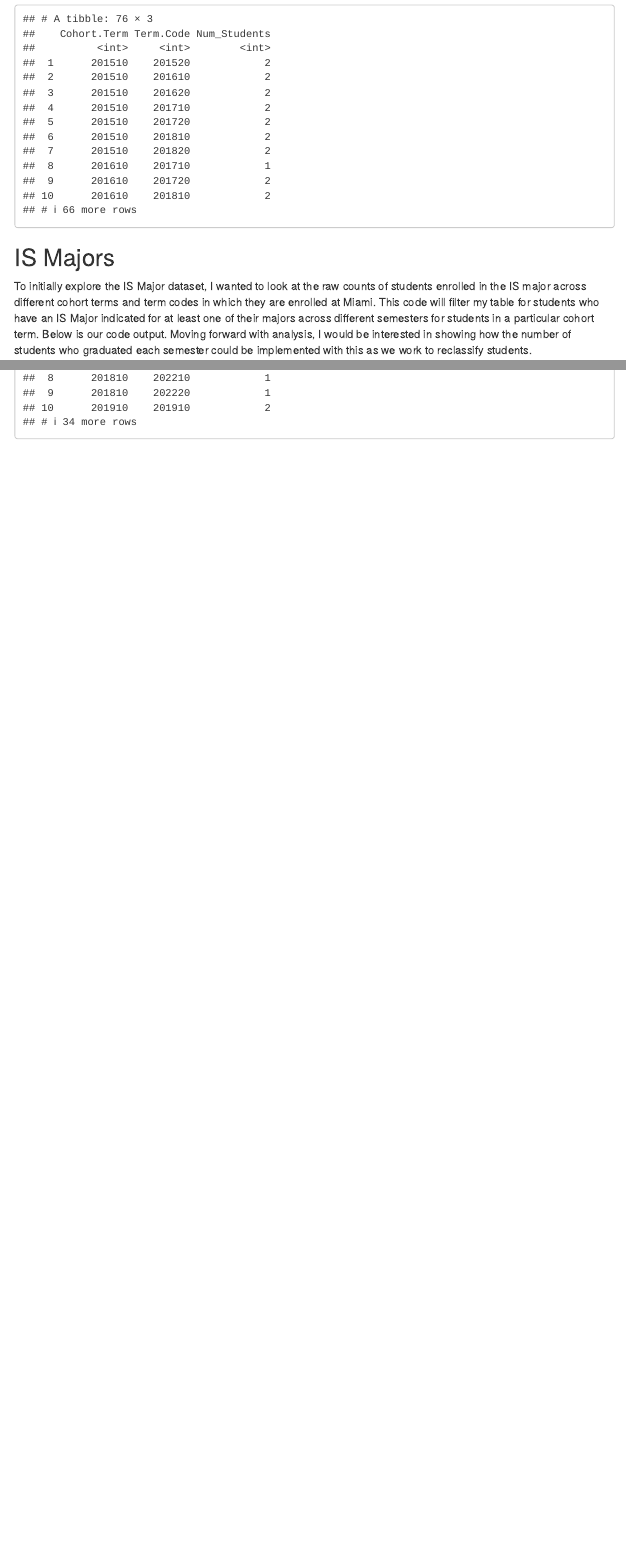
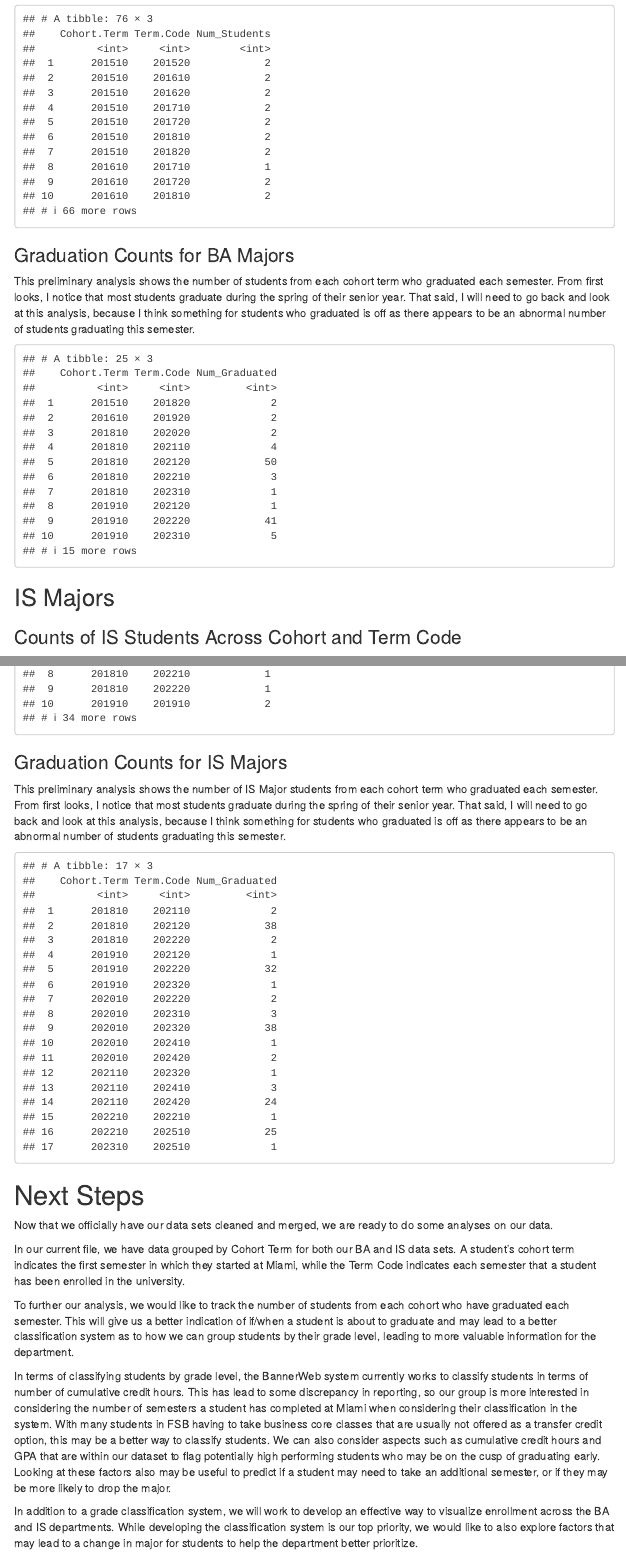
Before and after one commit to pagellk/ISA-616-Final-Project, an R Markdown document (FinalProject.Rmd): the page in a window 1100 px wide, from 4950 px down before the commit and from 4710 px down after it, so that both start at the same text, and a second part further down, joined at a grey line. The pictures show the output file FinalProject.html that the author committed with the source, opened offline; menus at the side of the page are left out.

Commit message:
Added next steps, updated timeline, small graduation analysis

````diff
--- a/FinalProject.Rmd
+++ b/FinalProject.Rmd
@@ -169,7 +176,35 @@ result <- BA |>
 print(result)
 
 ```
+
+### Graduation Counts for BA Majors
+This preliminary analysis shows the number of students from each cohort term who graduated each semester. From first looks, I notice that most students graduate during the spring of their senior year. That said, I will need to go back and look at this analysis, because I think something for students who graduated is off as there appears to be an abnormal number of students graduating this semester.
+```{r, echo =FALSE}
+# Determine the maximum Term.Code for each Student.ID to identify the graduation term
+graduation_terms <- BA |>
+  dplyr::group_by(`Student.ID`) |>
+  dplyr::summarize(Max_Term_Code = max(`Term.Code`), .groups = 'drop')
+
+# Filter the original data to only include rows where the Term.Code is the graduation term
+graduated_students <- BA |>
+  dplyr::inner_join(graduation_terms, by = c("Student.ID" = "Student.ID", "Term.Code" = "Max_Term_Code")) |>
+  dplyr::filter(
+    `Graduated` == 1,
+    `Major.1` == "BA Major" | `Major.2` == "BA Major" | `Major.3` == "BA Major"
+  )
+
+# Count the number of students who graduated each semester for each Term.Code
+result <- graduated_students |>
+  dplyr::group_by(`Cohort.Term`, `Term.Code`) |>
+  dplyr::summarize(Num_Graduated = dplyr::n_distinct(`Student.ID`), .groups = 'drop')
+
+result
+```
+
+
 ## IS Majors
+
+### Counts of IS Students Across Cohort and Term Code
 To initially explore the IS Major dataset, I wanted to look at the raw counts of students enrolled in the IS major across different cohort terms and term codes in which they are enrolled at Miami. This code will filter my table for students who have an IS Major indicated for at least one of their majors across different semesters for students in a particular cohort term. Below is our code output. Moving forward with analysis, I would be interested in showing how the number of students who graduated each semester could be implemented with this as we work to reclassify students.
 ```{r, echo=FALSE}
 IS = read.csv('data-clean/IS_Final.csv')
@@ -186,3 +221,40 @@ result <- BA |>
 # Display the reshaped table
 print(result)
 ```
+
+### Graduation Counts for IS Majors
+This preliminary analysis shows the number of IS Major students from each cohort term who graduated each semester. From first looks, I notice that most students graduate during the spring of their senior year. That said, I will need to go back and look at this analysis, because I think something for students who graduated is off as there appears to be an abnormal number of students graduating this semester.
+```{r, echo=FALSE}
+# Determine the maximum Term.Code for each Student.ID to identify the graduation term
+graduation_terms <- IS |>
+  dplyr::group_by(`Student.ID`) |>
+  dplyr::summarize(Max_Term_Code = max(`Term.Code`), .groups = 'drop')
+
+# Filter the original data to only include rows where the Term.Code is the graduation term
+graduated_students <- IS |>
+  dplyr::inner_join(graduation_terms, by = c("Student.ID" = "Student.ID", "Term.Code" = "Max_Term_Code")) |>
+  dplyr::filter(
+    `Graduated` == 1,
+    `Major.1` %in% c("IS Major", "Cybersecurity Mgt Major") |
+    `Major.2` %in% c("IS Major", "Cybersecurity Mgt Major") |
+    `Major.3` %in% c("IS Major", "Cybersecurity Mgt Major")
+  )
+
+# Count the number of students who graduated each semester for each Term.Code
+result <- graduated_students |>
+  dplyr::group_by(`Cohort.Term`, `Term.Code`) |>
+  dplyr::summarize(Num_Graduated = dplyr::n_distinct(`Student.ID`), .groups = 'drop')
+
+result
+```
+
+# Next Steps
+Now that we officially have our data sets cleaned and merged, we are ready to do some analyses on our data.
+
+In our current file, we have data grouped by Cohort Term for both our BA and IS data sets. A student’s cohort term indicates the first semester in which they started at Miami, while the Term Code indicates each semester that a student has been enrolled in the university.
+
+To further our analysis, we would like to track the number of students from each cohort who have graduated each semester. This will give us a better indication of if/when a student is about to graduate and may lead to a better classification system as to how we can group students by their grade level, leading to more valuable information for the department.
+
+In terms of classifying students by grade level, the BannerWeb system currently works to classify students in terms of number of cumulative credit hours. This has lead to some discrepancy in reporting, so our group is more interested in considering the number of semesters a student has completed at Miami when considering their classification in the system. With many students in FSB having to take business core classes that are usually not offered as a transfer credit option, this may be a better way to classify students. We can also consider aspects such as cumulative credit hours and GPA that are within our dataset to flag potentially high performing students who may be on the cusp of graduating early. Looking at these factors also may be useful to predict if a student may need to take an additional semester, or if they may be more likely to drop the major.
+
+In addition to a grade classification system, we will work to develop an effective way to visualize enrollment across the BA and IS departments. While developing the classification system is our top priority, we would like to also explore factors that may lead to a change in major for students to help the department better prioritize.
````
Also changed, not shown: FinalProject.html, FinalProject.Rmd (37 more changed lines), 2 other files.
